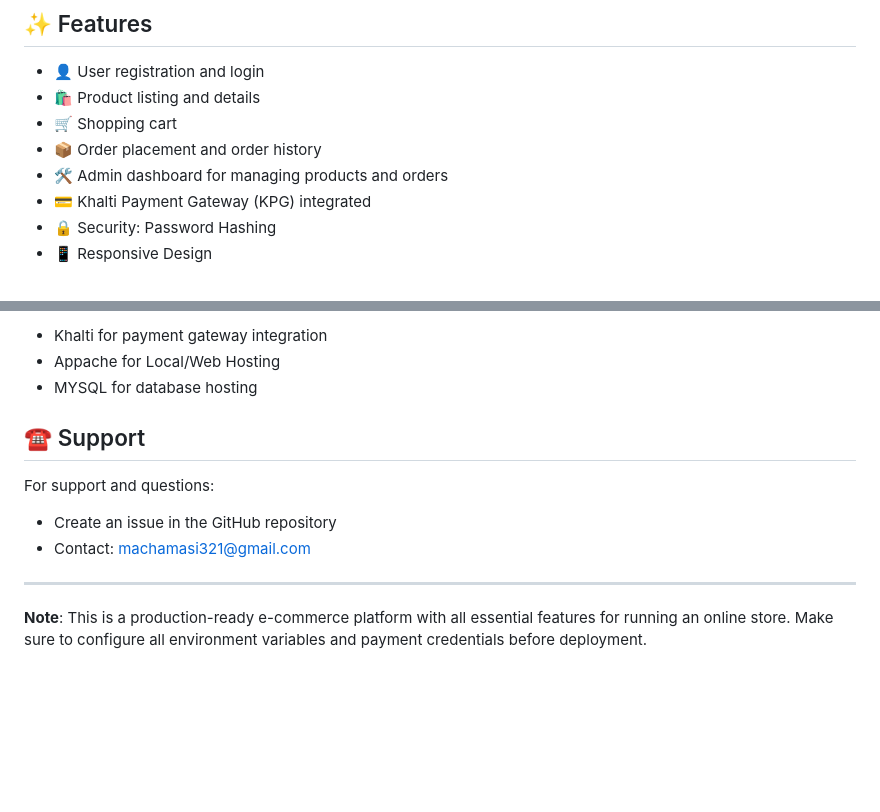
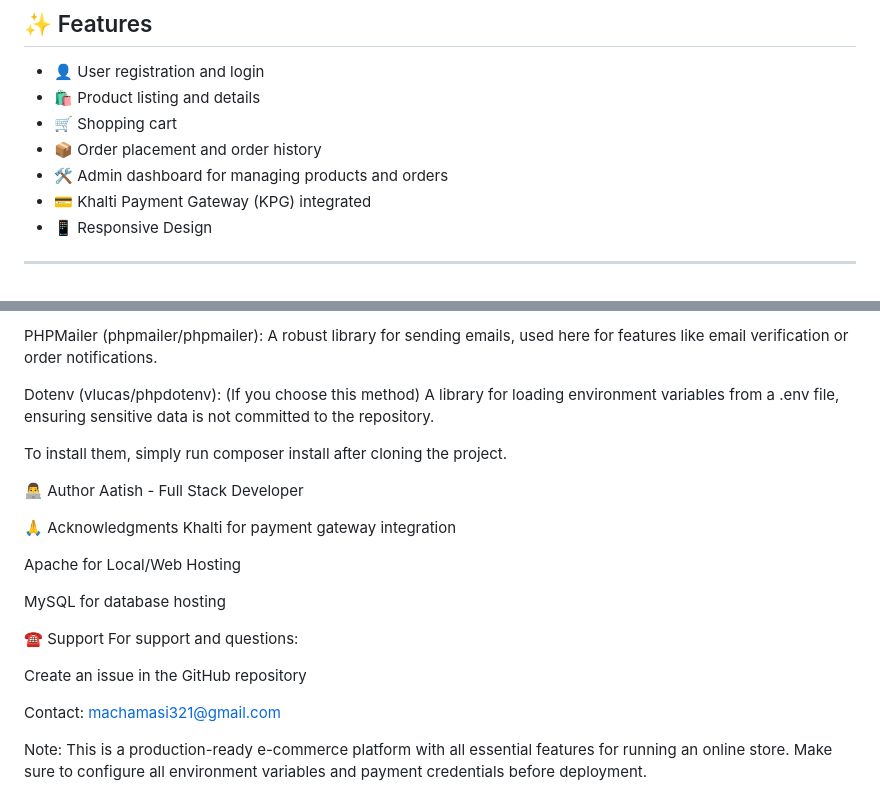
Before and after one commit to Aatish250/ecommercePHP, a Markdown page: README.md, 2 parts joined by grey strips. GitHub-like rendering; blank space fills up the shorter version.

```diff
--- a/README.md
+++ b/README.md
@@ -12,5 +12,4 @@ For More **Detail** Explanation of System visit : **[Overview of ecommercePHP](D
 - 📦 Order placement and order history
 - 🛠️ Admin dashboard for managing products and orders
 - 💳 Khalti Payment Gateway (KPG) integrated
-- 🔒 Security: Password Hashing
 - 📱 Responsive Design
@@ -123,14 +146,25 @@ homepage:
 
-- Khalti for payment gateway integration
-- Appache for Local/Web Hosting
-- MYSQL for database hosting
+PHPMailer (phpmailer/phpmailer): A robust library for sending emails, used here for features like email verification or order notifications.
 
-## ☎️ Support
+Dotenv (vlucas/phpdotenv): (If you choose this method) A library for loading environment variables from a .env file, ensuring sensitive data is not committed to the repository.
 
+To install them, simply run composer install after cloning the project.
+
+👨‍💻 Author
+Aatish - Full Stack Developer
+
+🙏 Acknowledgments
+Khalti for payment gateway integration
+
+Apache for Local/Web Hosting
+
+MySQL for database hosting
+
+☎️ Support
 For support and questions:
-- Create an issue in the GitHub repository
-- Contact: machamasi321@gmail.com
 
----
+Create an issue in the GitHub repository
 
-**Note**: This is a production-ready e-commerce platform with all essential features for running an online store. Make sure to configure all environment variables and payment credentials before deployment.
+Contact: machamasi321@gmail.com
+
+Note: This is a production-ready e-commerce platform with all essential features for running an online store. Make sure to configure all environment variables and payment credentials before deployment.
```
Also changed, not shown: other parts of README.md (+81 -57 lines).
